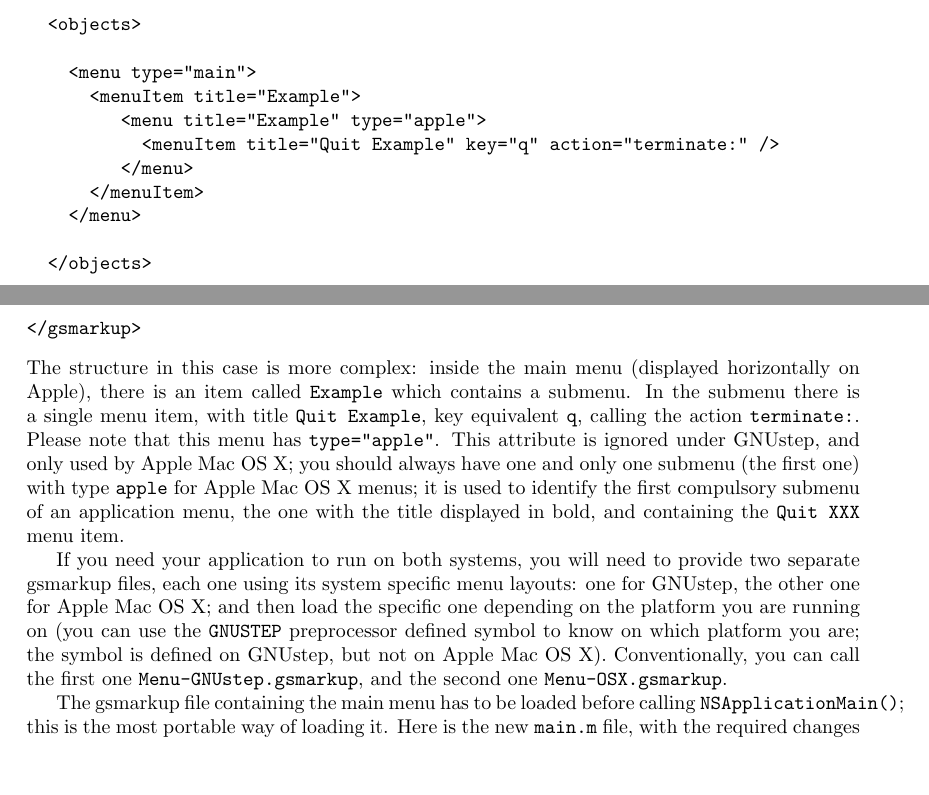
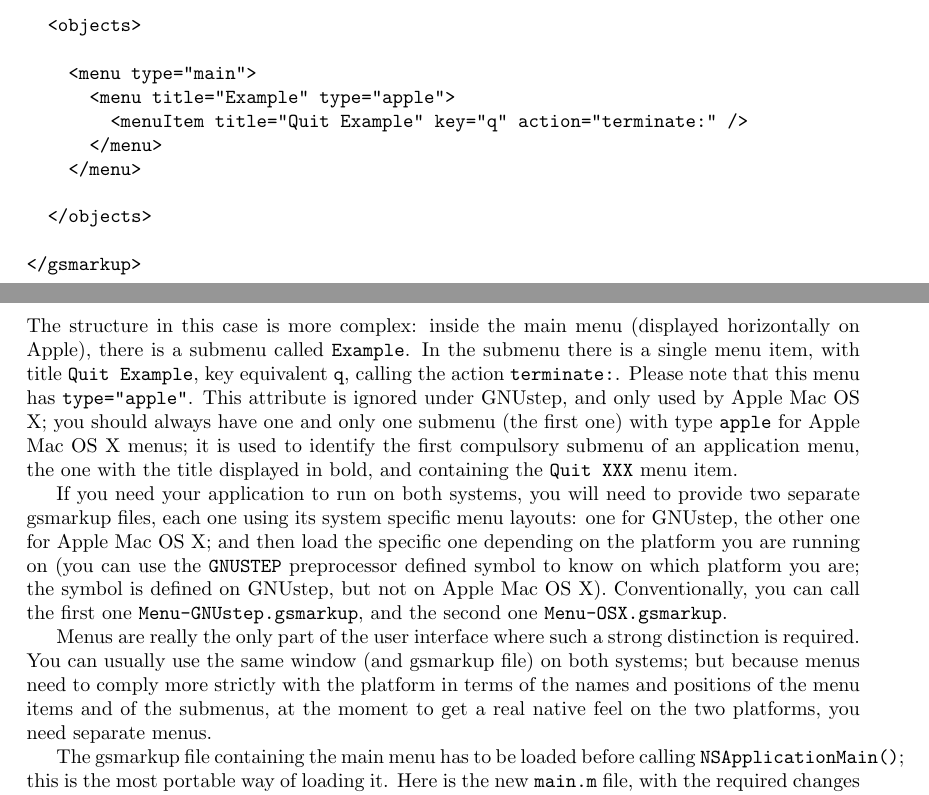
Before and after one commit to bgarrigues/gnustep-renaissance, a LaTeX document (Documentation/Tutorials/Renaissance/Renaissance.tex): two parts of pages 4 and 5 of 11, joined at a grey line, cut so that both start at the same text, the shorter picture padded with empty space. Compiled offline with pdfLaTeX.

Commit message:
Updated examples for new <menu> grammar; advocate a little more the cross-platform features of Renaissance
git-svn-id: svn+ssh://svn.gna.org/svn/gnustep/libs/renaissance/trunk@15803 72102866-910b-0410-8b05-ffd578937521

```diff
--- a/Documentation/Tutorials/Renaissance/Renaissance.tex
+++ b/Documentation/Tutorials/Renaissance/Renaissance.tex
@@ -247,11 +247,9 @@ gsmarkup file for your menu:
   <objects>
 
     <menu type="main">
-      <menuItem title="Example">
-         <menu title="Example" type="apple">
-           <menuItem title="Quit Example" key="q" action="terminate:" />
-         </menu>
-      </menuItem>
+      <menu title="Example" type="apple">
+        <menuItem title="Quit Example" key="q" action="terminate:" />
+      </menu>
     </menu>
 
   </objects>
@@ -259,17 +257,16 @@ gsmarkup file for your menu:
 </gsmarkup>
 \end{verbatim}
 The structure in this case is more complex: inside the main menu
-(displayed horizontally on Apple), there is an item called
-\texttt{Example} which contains a submenu.  In the submenu
-there is a single menu item, with title \texttt{Quit Example}, key
-equivalent \texttt{q}, calling the action \texttt{terminate:}.  Please
-note that this menu has \texttt{type="apple"}.  This attribute is
-ignored under GNUstep, and only used by Apple Mac OS X; you should
-always have one and only one submenu (the first one) with type
-\texttt{apple} for Apple Mac OS X menus; it is used to identify
-the first compulsory submenu of an application menu, the one with the
-title displayed in bold, and containing the \texttt{Quit XXX} menu
-item.
+(displayed horizontally on Apple), there is a submenu called
+\texttt{Example}.  In the submenu there is a single menu item, with
+title \texttt{Quit Example}, key equivalent \texttt{q}, calling the
+action \texttt{terminate:}.  Please note that this menu has
+\texttt{type="apple"}.  This attribute is ignored under GNUstep, and
+only used by Apple Mac OS X; you should always have one and only one
+submenu (the first one) with type \texttt{apple} for Apple Mac OS X
+menus; it is used to identify the first compulsory submenu of an
+application menu, the one with the title displayed in bold, and
+containing the \texttt{Quit XXX} menu item.
 
 If you need your application to run on both systems, you will need to
 provide two separate gsmarkup files, each one using its system
@@ -280,6 +277,13 @@ symbol to know on which platform you are; the symbol is defined on
 GNUstep, but not on Apple Mac OS X).  Conventionally, you can call the
 first one \texttt{Menu-GNUstep.gsmarkup}, and the second one
 \texttt{Menu-OSX.gsmarkup}.
+
+Menus are really the only part of the user interface where such a
+strong distinction is required.  You can usually use the same window
+(and gsmarkup file) on both systems; but because menus need to comply
+more strictly with the platform in terms of the names and positions of
+the menu items and of the submenus, at the moment to get a real native
+feel on the two platforms, you need separate menus.
 
 The gsmarkup file containing the main menu has to be loaded before
 calling \texttt{NSApplicationMain()}; this is the most portable way of
```
